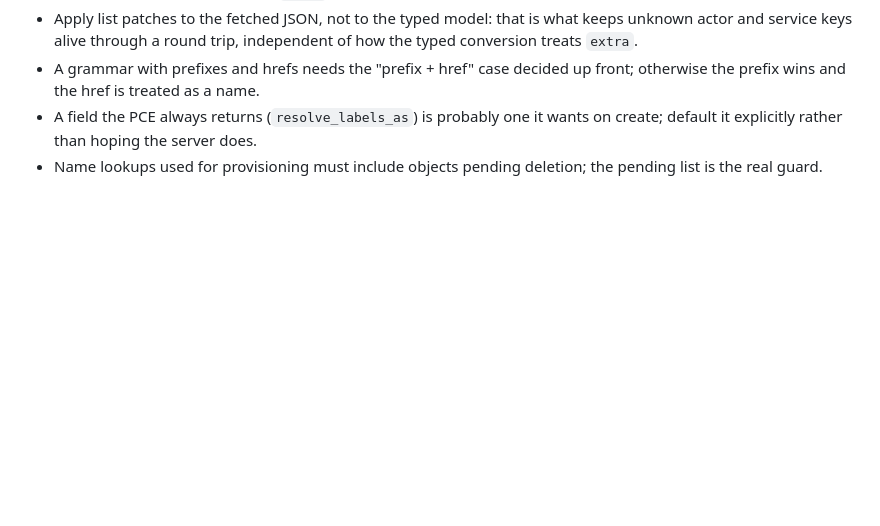
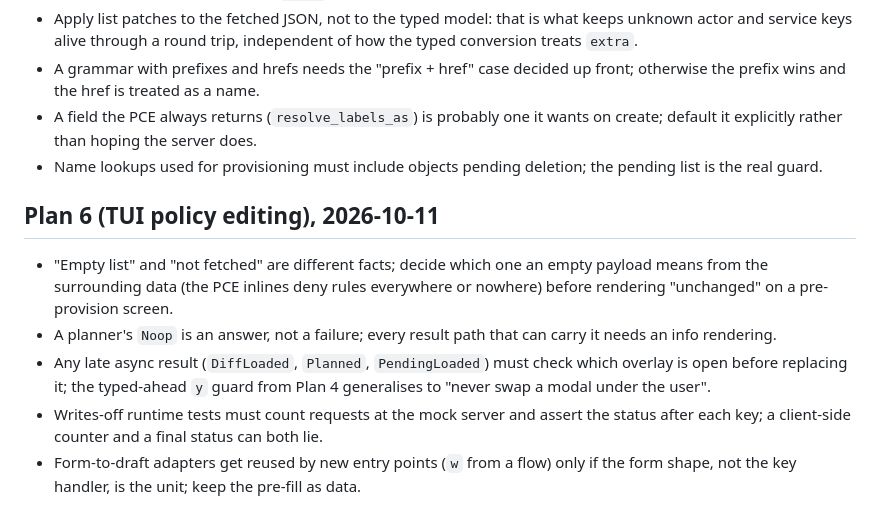
Before and after one commit to alexgoller/illumio-tui, a Markdown page: tasks/lessons.md, the part around the change. Drawn GitHub-style; blank space fills up the shorter version.

Commit message:
docs: Plan 6 lessons
Co-Authored-By: Claude Fable 5.1 <noreply@anthropic.com>

```diff
--- a/tasks/lessons.md
+++ b/tasks/lessons.md
@@ -50,3 +50,11 @@ Captured after corrections and review findings, so the same mistake is not repea
 - A grammar with prefixes and hrefs needs the "prefix + href" case decided up front; otherwise the prefix wins and the href is treated as a name.
 - A field the PCE always returns (`resolve_labels_as`) is probably one it wants on create; default it explicitly rather than hoping the server does.
 - Name lookups used for provisioning must include objects pending deletion; the pending list is the real guard.
+
+## Plan 6 (TUI policy editing), 2026-10-11
+
+- "Empty list" and "not fetched" are different facts; decide which one an empty payload means from the surrounding data (the PCE inlines deny rules everywhere or nowhere) before rendering "unchanged" on a pre-provision screen.
+- A planner's `Noop` is an answer, not a failure; every result path that can carry it needs an info rendering.
+- Any late async result (`DiffLoaded`, `Planned`, `PendingLoaded`) must check which overlay is open before replacing it; the typed-ahead `y` guard from Plan 4 generalises to "never swap a modal under the user".
+- Writes-off runtime tests must count requests at the mock server and assert the status after each key; a client-side counter and a final status can both lie.
+- Form-to-draft adapters get reused by new entry points (`w` from a flow) only if the form shape, not the key handler, is the unit; keep the pre-fill as data.
```
